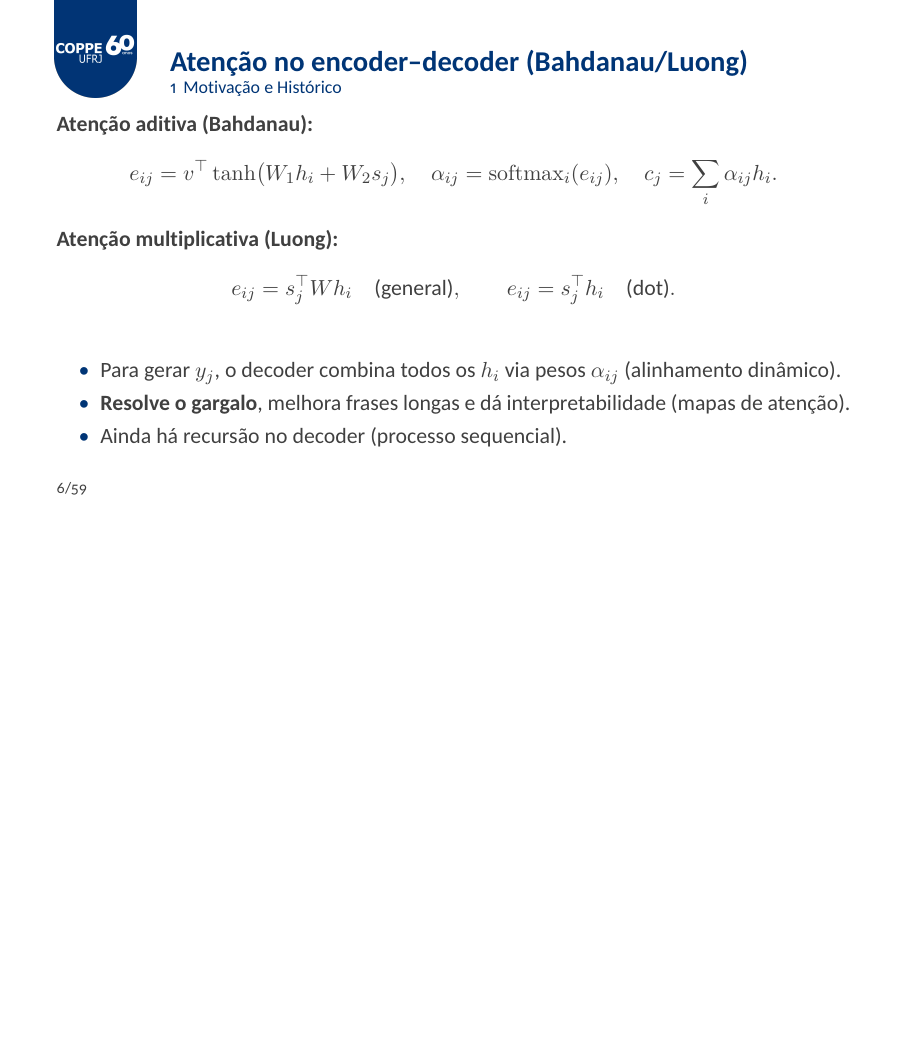
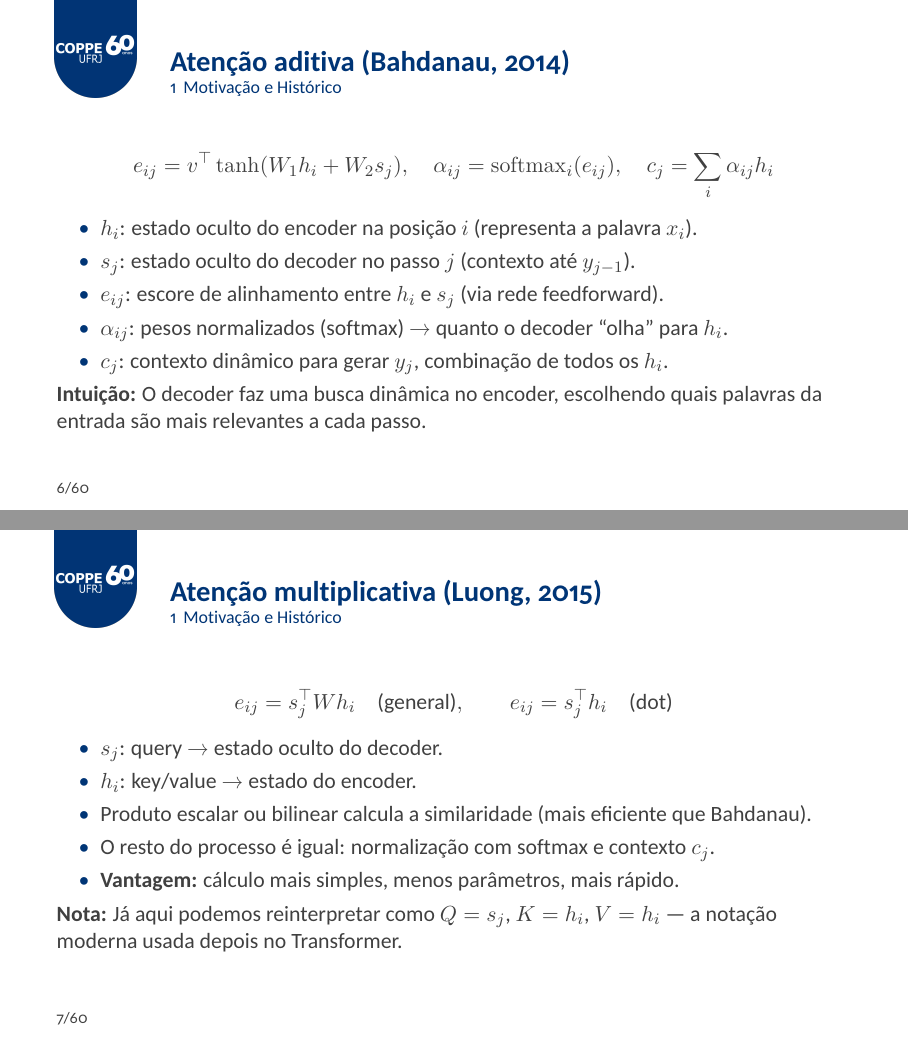
Before and after one commit to felipefg/CPE883-attention-models, LaTeX slides (beamerpolito.tex): page 6 of 114 before the commit and pages 6 and 7 of 115 after it, the two joined at a grey line, the shorter picture padded with empty space. The pictures show the PDF file beamerpolito.pdf that the author committed with the source.

Commit message:
Detalhamento atenção aditiva

```diff
--- a/beamerpolito.tex
+++ b/beamerpolito.tex
@@ -117,24 +117,42 @@
 \end{frame}
 
 % 3) Solução 1: Atenção sobre o encoder (Bahdanau/Luong)
-\begin{frame}{Atenção no encoder--decoder (Bahdanau/Luong)}
-	\textbf{Atenção aditiva (Bahdanau):}
+\begin{frame}{Atenção aditiva (Bahdanau, 2014)}
 \[
-		e_{ij} = v^\top \tanh\!\big(W_1 h_i + W_2 s_j\big),\quad
+e_{ij} = v^\top \tanh(W_1 h_i + W_2 s_j),\quad
 \alpha_{ij} = \mathrm{softmax}_i(e_{ij}),\quad
-		c_j = \sum_i \alpha_{ij} h_i .
+c_j = \sum_i \alpha_{ij} h_i
 \]
-	\textbf{Atenção multiplicativa (Luong):}
+
+\begin{itemize}
+  \item $h_i$: estado oculto do encoder na posição $i$ (representa a palavra $x_i$).
+  \item $s_j$: estado oculto do decoder no passo $j$ (contexto até $y_{j-1}$).
+  \item $e_{ij}$: escore de alinhamento entre $h_i$ e $s_j$ (via rede feedforward).
+  \item $\alpha_{ij}$: pesos normalizados (softmax) → quanto o decoder “olha” para $h_i$.
+  \item $c_j$: contexto dinâmico para gerar $y_j$, combinação de todos os $h_i$.
+\end{itemize}
+
+\textbf{Intuição:} O decoder faz uma busca dinâmica no encoder, escolhendo quais palavras da entrada são mais relevantes a cada passo.
+\end{frame}
+
+\begin{frame}{Atenção multiplicativa (Luong, 2015)}
 \[
 e_{ij} = s_j^\top W h_i \quad \text{(general)}, \qquad
-		e_{ij} = s_j^\top h_i \quad \text{(dot)}.
+e_{ij} = s_j^\top h_i \quad \text{(dot)}
 \]
+
 \begin{itemize}
-		\item Para gerar $y_j$, o decoder combina todos os $h_i$ via pesos $\alpha_{ij}$ (alinhamento dinâmico).
-		\item \textbf{Resolve o gargalo}, melhora frases longas e dá interpretabilidade (mapas de atenção).
-		\item Ainda há recursão no decoder (processo sequencial).
+  \item $s_j$: query → estado oculto do decoder.
+  \item $h_i$: key/value → estado do encoder.
+  \item Produto escalar ou bilinear calcula a similaridade (mais eficiente que Bahdanau).
+  \item O resto do processo é igual: normalização com softmax e contexto $c_j$.
+  \item \textbf{Vantagem:} cálculo mais simples, menos parâmetros, mais rápido.
 \end{itemize}
+
+\textbf{Nota:} Já aqui podemos reinterpretar como $Q=s_j$, $K=h_i$, $V=h_i$ —
+a notação moderna usada depois no Transformer.
 \end{frame}
+
 
 % 4) Solução 2: Self-Attention (intra-sequência)
 \begin{frame}{Self-Attention: dependências em paralelo}
```
Also changed, not shown: beamerpolito.pdf. Lines whose indentation alone changed are shown as unchanged.
